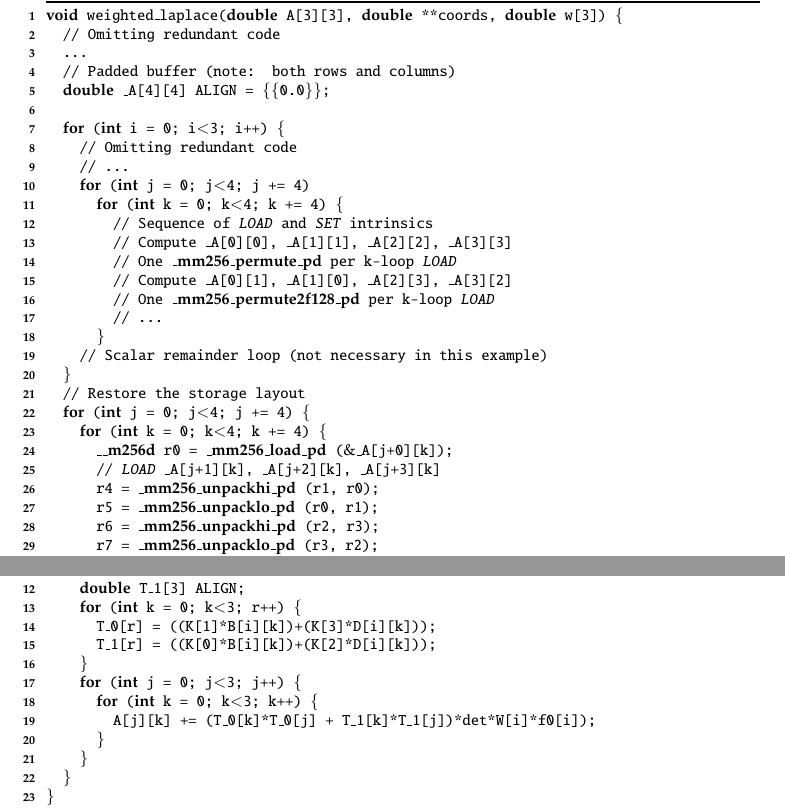
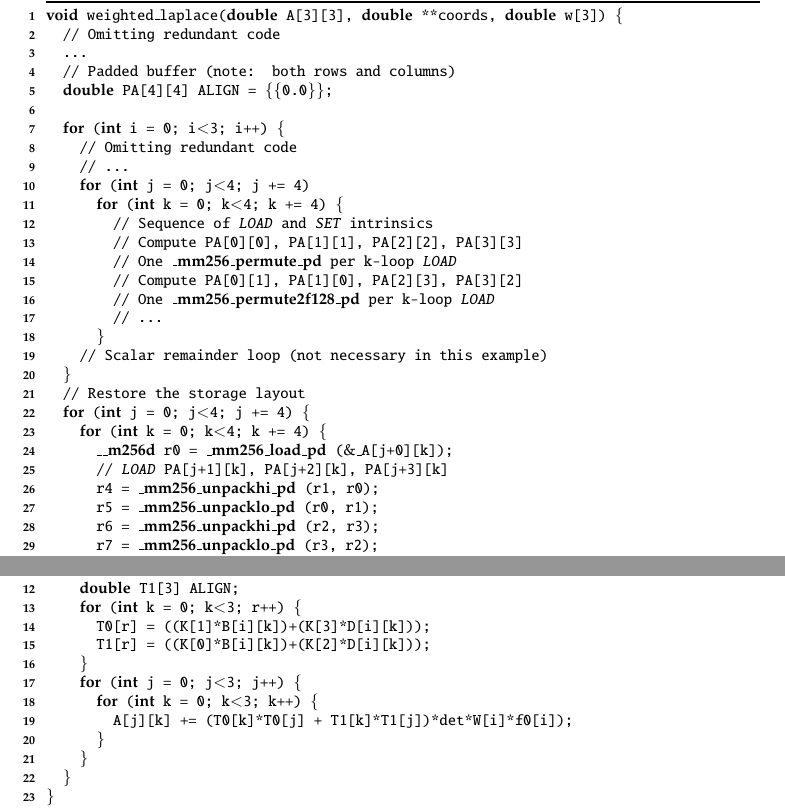
Before and after one commit to FabioLuporini/phd-thesis, a LaTeX thesis (thesis.tex, which reads lowlevelopt/lowlevelopt.tex): two parts of pages 134 and 142 of 180, joined at a grey line, cut so that both start at the same text. The pictures show the PDF file thesis.pdf that the author committed with the source.

Commit message:
lowlevelopt: Fix things in listings

```diff
--- a/lowlevelopt/lowlevelopt.tex
+++ b/lowlevelopt/lowlevelopt.tex
@@ -115,12 +115,12 @@ In complex kernels, like Burgers in Listing~\ref{code:burgers}, and on certain a
 ~~...\\
 ~~\KwSty{for} (\KwSty{int} j = 0; j$<$3; j++) $\lbrace$\\
 ~~~~\KwSty{for} (\KwSty{int} k = 0; k$<$3; k++) $\lbrace$\\
-~~~~~~A[j][k] += (T$\_$0[k]*T$\_$0[j])*det*W[i]*f0;\\
+~~~~~~A[j][k] += (T0[k]*T0[j])*det*W[i]*f0;\\
 ~~~~$\rbrace$\\
 ~~$\rbrace$\\
 ~~\KwSty{for} (\KwSty{int} j = 0; j$<$3; j++) $\lbrace$\\
 ~~~~\KwSty{for} (\KwSty{int} k = 0; k$<$3; k++) $\lbrace$\\
-~~~~~~A[j][k] += (T$\_$1[k]*T$\_$1[j])*det*W[i]*f0;\\
+~~~~~~A[j][k] += (T1[k]*T1[j])*det*W[i]*f0;\\
 ~~~~$\rbrace$\\
 ~~$\rbrace$\\
 $\rbrace$\\
@@ -142,7 +142,7 @@ Splitting an expression (henceforth \emph{split}) has, however, several drawback
 ~~// Omitting redundant code \\
 ~~...\\
 ~~// Padded buffer (note: both rows and columns) \\
-~~\KwSty{double} $\_$A[4][4] ALIGN = $\lbrace\lbrace$0.0$\rbrace\rbrace$;\\
+~~\KwSty{double} PA[4][4] ALIGN = $\lbrace\lbrace$0.0$\rbrace\rbrace$;\\
 ~~\\
 ~~\KwSty{for} (\KwSty{int} i = 0; i$<$3; i++) $\lbrace$ \\
 ~~~~// Omitting redundant code \\
@@ -150,9 +150,9 @@ Splitting an expression (henceforth \emph{split}) has, however, several drawback
 ~~~~\KwSty{for} (\KwSty{int} j = 0; j$<$4; j += 4) \\
 ~~~~~~\KwSty{for} (\KwSty{int} k = 0; k$<$4; k += 4) $\lbrace$\\
 ~~~~~~~~// Sequence of \emph{LOAD} and \emph{SET} intrinsics \\
-~~~~~~~~// Compute $\_$A[0][0], $\_$A[1][1], $\_$A[2][2], $\_$A[3][3] \\
+~~~~~~~~// Compute PA[0][0], PA[1][1], PA[2][2], PA[3][3] \\
 ~~~~~~~~// One \KwSty{$\_$mm256$\_$permute$\_$pd} per \texttt{k}-loop \emph{LOAD}\\
-~~~~~~~~// Compute $\_$A[0][1], $\_$A[1][0], $\_$A[2][3], $\_$A[3][2] \\
+~~~~~~~~// Compute PA[0][1], PA[1][0], PA[2][3], PA[3][2] \\
 ~~~~~~~~// One \KwSty{$\_$mm256$\_$permute2f128$\_$pd} per \texttt{k}-loop \emph{LOAD}\\
 ~~~~~~~~// ...\\
 ~~~~~~$\rbrace$\\
@@ -162,7 +162,7 @@ Splitting an expression (henceforth \emph{split}) has, however, several drawback
 ~~\KwSty{for} (\KwSty{int} j = 0; j$<$4; j += 4) $\lbrace$\\
 ~~~~\KwSty{for} (\KwSty{int} k = 0; k$<$4; k += 4) $\lbrace$\\
 ~~~~~~\KwSty{$\_\_$m256d} r0 = \KwSty{$\_$mm256$\_$load$\_$pd} ($\&\_$A[j+0][k]);\\
-~~~~~~// \emph{LOAD} $\_$A[j+1][k], $\_$A[j+2][k], $\_$A[j+3][k]\\
+~~~~~~// \emph{LOAD} PA[j+1][k], PA[j+2][k], PA[j+3][k]\\
 ~~~~~~r4 = \KwSty{$\_$mm256$\_$unpackhi$\_$pd} (r1, r0);\\
 ~~~~~~r5 = \KwSty{$\_$mm256$\_$unpacklo$\_$pd} (r0, r1);\\
 ~~~~~~r6 = \KwSty{$\_$mm256$\_$unpackhi$\_$pd} (r2, r3);\\
@@ -172,7 +172,7 @@ Splitting an expression (henceforth \emph{split}) has, however, several drawback
 ~~~~~~r2 = \KwSty{$\_$mm256$\_$permute2f128$\_$pd} (r7, r5, 49);\\
 ~~~~~~r3 = \KwSty{$\_$mm256$\_$permute2f128$\_$pd} (r6, r4, 49);\\
 ~~~~~~\KwSty{$\_$mm256$\_$store$\_$pd} ($\&\_$A[j+0][k], r0);\\
-~~~~~~// \emph{STORE} $\_$A[j+1][k], $\_$A[j+2][k], $\_$A[j+3][k]\\
+~~~~~~// \emph{STORE} PA[j+1][k], PA[j+2][k], PA[j+3][k]\\
 ~~~~$\rbrace$\\
 ~~$\rbrace$\\
 $\rbrace$\\
@@ -323,10 +322,11 @@ Vector promotion is a transformation that ``trades'' space in exchange of a para
+~~~~\KwSty{double} T1[3] ALIGN;\\
 ~~~~\KwSty{for} (\KwSty{int} k = 0; k$<$3; r++) $\lbrace$ \\
-~~~~~~T$\_$0[r] = ((K[1]*B[i][k])+(K[3]*D[i][k]));\\
-~~~~~~T$\_$1[r] = ((K[0]*B[i][k])+(K[2]*D[i][k]));\\
+~~~~~~T0[r] = ((K[1]*B[i][k])+(K[3]*D[i][k]));\\
+~~~~~~T1[r] = ((K[0]*B[i][k])+(K[2]*D[i][k]));\\
 ~~~~$\rbrace$\\
 ~~~~\KwSty{for} (\KwSty{int} j = 0; j$<$3; j++) $\lbrace$\\
 ~~~~~~\KwSty{for} (\KwSty{int} k = 0; k$<$3; k++) $\lbrace$\\
-~~~~~~~~A[j][k] += (T$\_$0[k]*T$\_$0[j] + T$\_$1[k]*T$\_$1[j])*det*W[i]*f0[i]);\\
+~~~~~~~~A[j][k] += (T0[k]*T0[j] + T1[k]*T1[j])*det*W[i]*f0[i]);\\
 ~~~~~~$\rbrace$\\
 ~~~~$\rbrace$\\
 ~~$\rbrace$\\
```
Also changed, not shown: thesis.pdf, lowlevelopt/lowlevelopt.tex (17 more changed lines).
